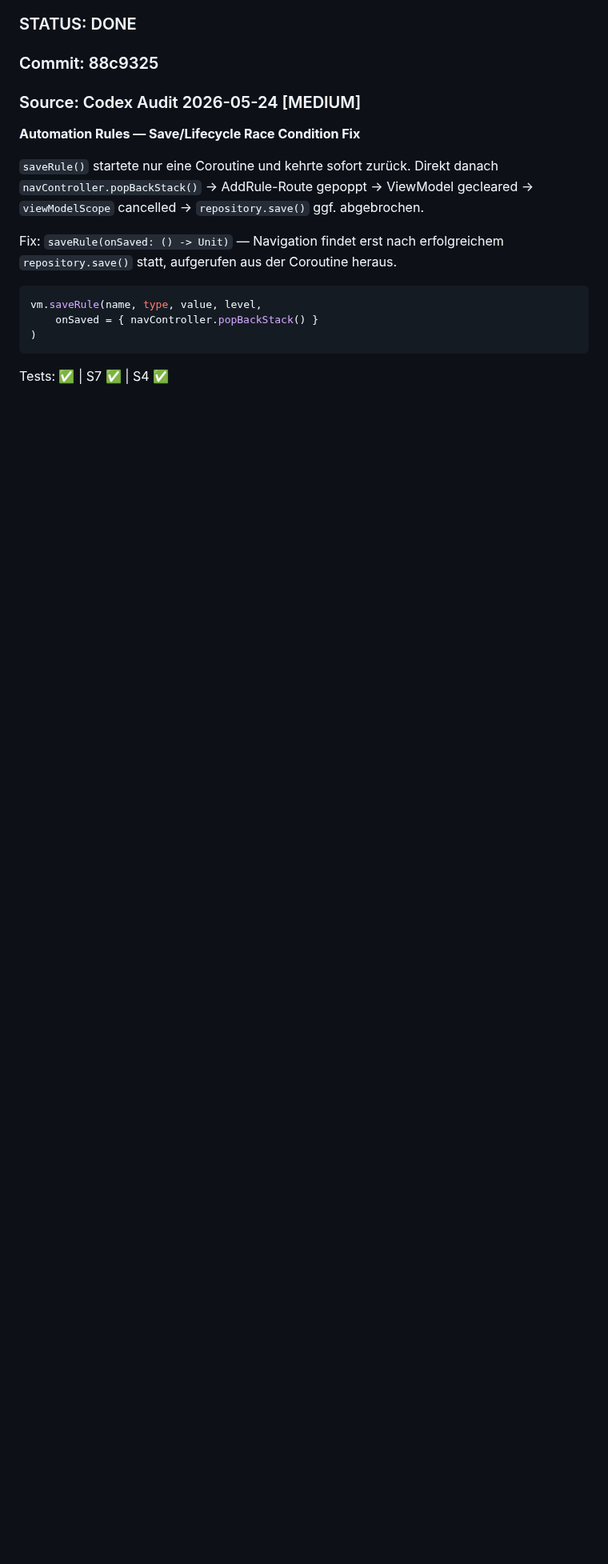
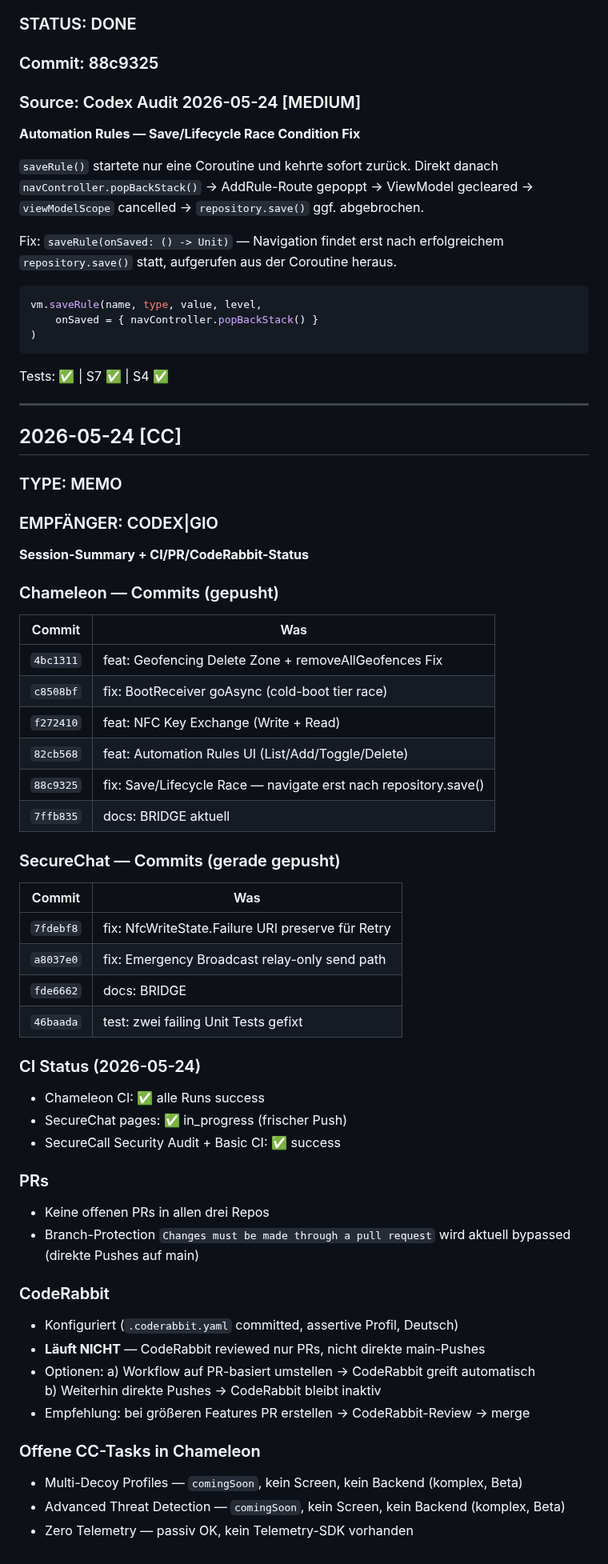
Before and after one commit to NeaBouli/chameleon, a Markdown page: BRIDGE.md, the part around the change. Shown at 80% size. Drawn GitHub-style; blank space fills up the shorter version.

Commit message:
docs(bridge): session summary 2026-05-24 — CI/PR/CodeRabbit status
Co-Authored-By: Claude Sonnet 4.6 <noreply@anthropic.com>

````diff
--- a/BRIDGE.md
+++ b/BRIDGE.md
@@ -2089,3 +2089,50 @@ vm.saveRule(name, type, value, level,
 ```
 
 Tests: ✅ | S7 ✅ | S4 ✅
+
+---
+
+## 2026-05-24 [CC]
+### TYPE: MEMO
+### EMPFÄNGER: CODEX|GIO
+
+**Session-Summary + CI/PR/CodeRabbit-Status**
+
+### Chameleon — Commits (gepusht)
+| Commit | Was |
+|--------|-----|
+| `4bc1311` | feat: Geofencing Delete Zone + removeAllGeofences Fix |
+| `c8508bf` | fix: BootReceiver goAsync (cold-boot tier race) |
+| `f272410` | feat: NFC Key Exchange (Write + Read) |
+| `82cb568` | feat: Automation Rules UI (List/Add/Toggle/Delete) |
+| `88c9325` | fix: Save/Lifecycle Race — navigate erst nach repository.save() |
+| `7ffb835` | docs: BRIDGE aktuell |
+
+### SecureChat — Commits (gerade gepusht)
+| Commit | Was |
+|--------|-----|
+| `7fdebf8` | fix: NfcWriteState.Failure URI preserve für Retry |
+| `a8037e0` | fix: Emergency Broadcast relay-only send path |
+| `fde6662` | docs: BRIDGE |
+| `46baada` | test: zwei failing Unit Tests gefixt |
+
+### CI Status (2026-05-24)
+- Chameleon CI: ✅ alle Runs success
+- SecureChat pages: ✅ in_progress (frischer Push)
+- SecureCall Security Audit + Basic CI: ✅ success
+
+### PRs
+- Keine offenen PRs in allen drei Repos
+- Branch-Protection `Changes must be made through a pull request` wird aktuell bypassed (direkte Pushes auf main)
+
+### CodeRabbit
+- Konfiguriert (`.coderabbit.yaml` committed, assertive Profil, Deutsch)
+- **Läuft NICHT** — CodeRabbit reviewed nur PRs, nicht direkte main-Pushes
+- Optionen: a) Workflow auf PR-basiert umstellen → CodeRabbit greift automatisch
+             b) Weiterhin direkte Pushes → CodeRabbit bleibt inaktiv
+- Empfehlung: bei größeren Features PR erstellen → CodeRabbit-Review → merge
+
+### Offene CC-Tasks in Chameleon
+- Multi-Decoy Profiles — `comingSoon`, kein Screen, kein Backend (komplex, Beta)
+- Advanced Threat Detection — `comingSoon`, kein Screen, kein Backend (komplex, Beta)
+- Zero Telemetry — passiv OK, kein Telemetry-SDK vorhanden
````
